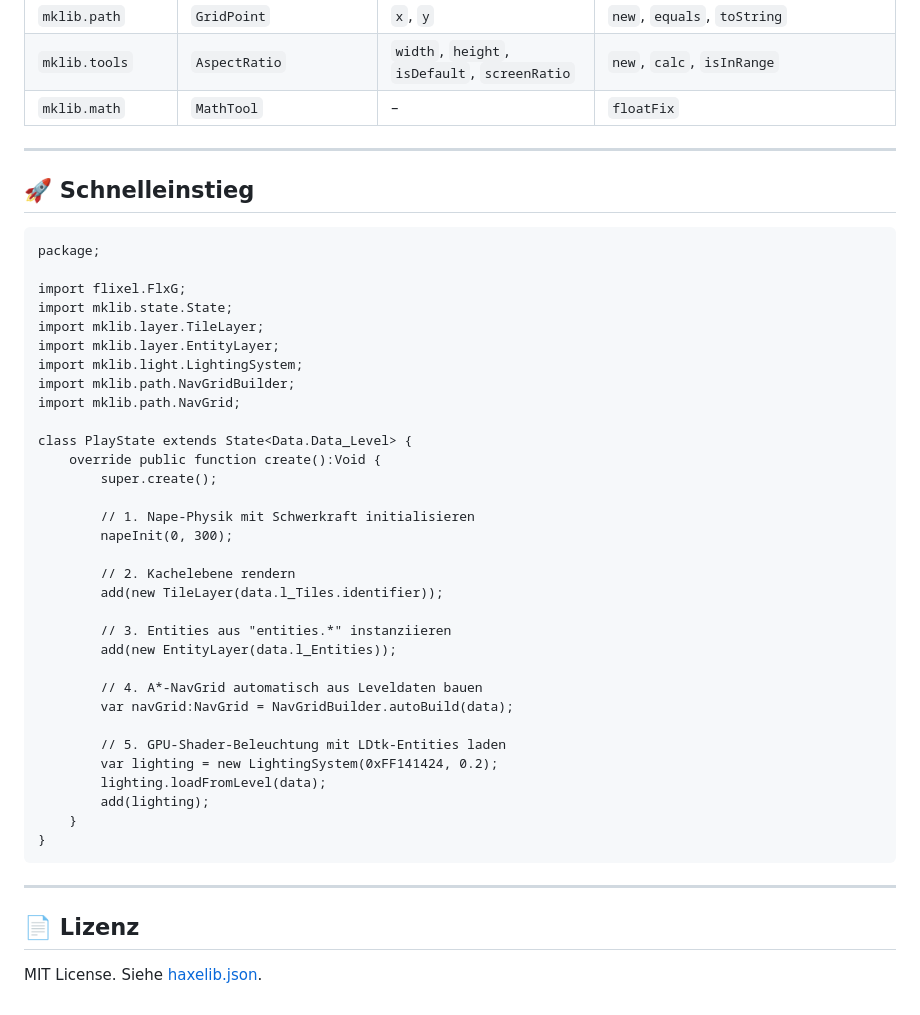
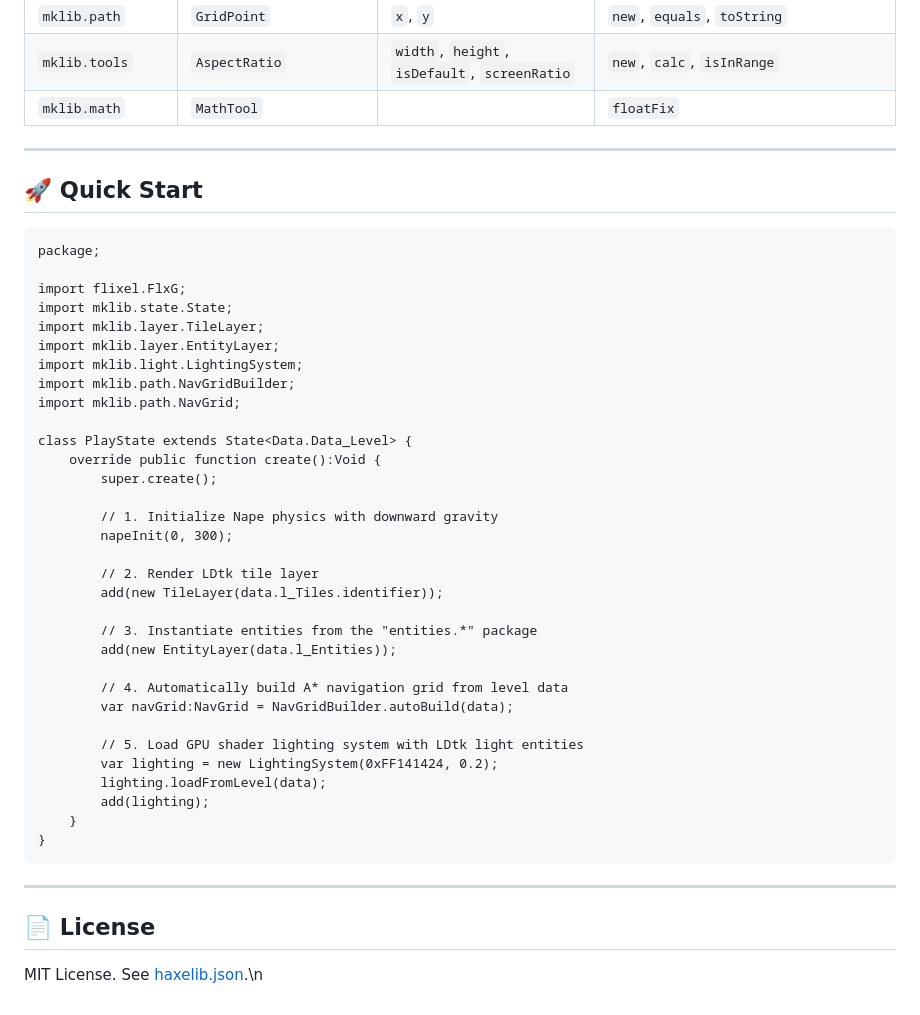
Before and after one commit to markuskahl/mklib, a Markdown page: README.md, the part around one of its changes. Drawn GitHub-style.

````diff
--- a/README.md
+++ b/README.md
@@ -55,11 +55,11 @@ Die vollständige interaktive Dokumentation inklusive Live-A*-Pathfinding-Simula
 | `mklib.path` | `AStar` | `SQRT2` | `findPath`, `findWorldPath`, `heuristic`, `reconstructPath` |
 | `mklib.path` | `GridPoint` | `x`, `y` | `new`, `equals`, `toString` |
 | `mklib.tools` | `AspectRatio` | `width`, `height`, `isDefault`, `screenRatio` | `new`, `calc`, `isInRange` |
-| `mklib.math` | `MathTool` | – | `floatFix` |
+| `mklib.math` | `MathTool` |  | `floatFix` |
 
 ---
 
-## 🚀 Schnelleinstieg
+## 🚀 Quick Start
 
 ```haxe
 package;
@@ -76,19 +76,19 @@ class PlayState extends State<Data.Data_Level> {
     override public function create():Void {
         super.create();
 
-        // 1. Nape-Physik mit Schwerkraft initialisieren
+        // 1. Initialize Nape physics with downward gravity
         napeInit(0, 300);
 
-        // 2. Kachelebene rendern
+        // 2. Render LDtk tile layer
         add(new TileLayer(data.l_Tiles.identifier));
 
-        // 3. Entities aus "entities.*" instanziieren
+        // 3. Instantiate entities from the "entities.*" package
         add(new EntityLayer(data.l_Entities));
 
-        // 4. A*-NavGrid automatisch aus Leveldaten bauen
+        // 4. Automatically build A* navigation grid from level data
         var navGrid:NavGrid = NavGridBuilder.autoBuild(data);
 
-        // 5. GPU-Shader-Beleuchtung mit LDtk-Entities laden
+        // 5. Load GPU shader lighting system with LDtk light entities
         var lighting = new LightingSystem(0xFF141424, 0.2);
         lighting.loadFromLevel(data);
         add(lighting);
@@ -98,6 +98,6 @@ class PlayState extends State<Data.Data_Level> {
 
 ---
 
-## 📄 Lizenz
+## 📄 License
 
-MIT License. Siehe [haxelib.json](haxelib.json).
+MIT License. See [haxelib.json](haxelib.json).\n
````
Also changed, not shown: other parts of README.md (+25 -25 lines), docs/README.md (+88 -86 lines).
